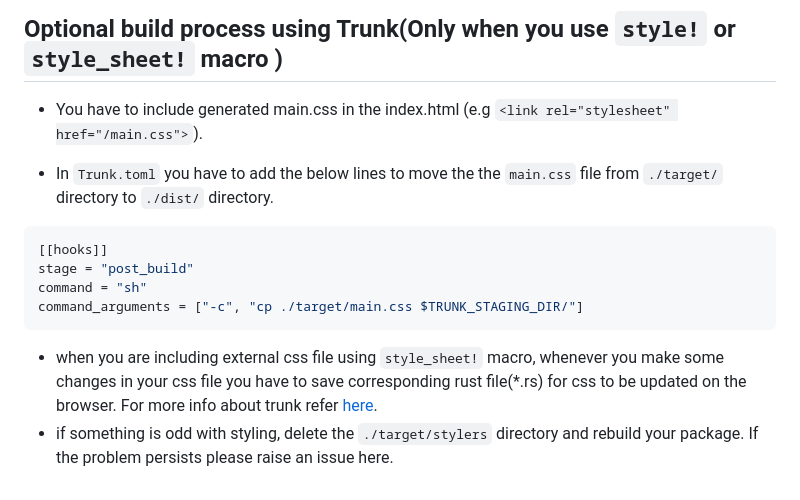
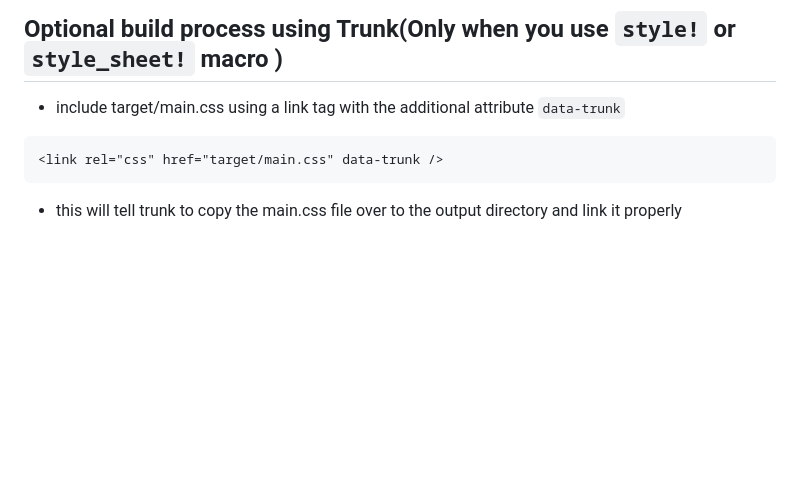
Before and after one commit to abishekatp/stylers, a Markdown page: README.md, the part around the change. Drawn GitHub-style; blank space fills up the shorter version.

Commit message:
Make the trunk inclusion process easier

````diff
--- a/README.md
+++ b/README.md
@@ -198,15 +198,8 @@ style!(
 ```
 
 ## Optional build process using Trunk(Only when you use `style!` or `style_sheet!` macro )
-- You have to include generated main.css in the index.html
-(e.g ```<link rel="stylesheet" href="/main.css">```).
-
-- In ```Trunk.toml``` you have to add the below lines to move the the `main.css` file from `./target/` directory to `./dist/` directory.
-```toml
-[[hooks]]
-stage = "post_build"
-command = "sh"
-command_arguments = ["-c", "cp ./target/main.css $TRUNK_STAGING_DIR/"]
+- include target/main.css using a link tag with the additional attribute `data-trunk`
+```html
+<link rel="css" href="target/main.css" data-trunk />
 ```
-- when you are including external css file using `style_sheet!` macro, whenever you make some changes in your css file you have to save corresponding rust file(*.rs) for css to be updated on the browser. For more info about trunk refer [here](https://trunkrs.dev/commands/).
-- if something is odd with styling, delete the `./target/stylers` directory and rebuild your package. If the problem persists please raise an issue here.
+- this will tell trunk to copy the main.css file over to the output directory and link it properly
````
